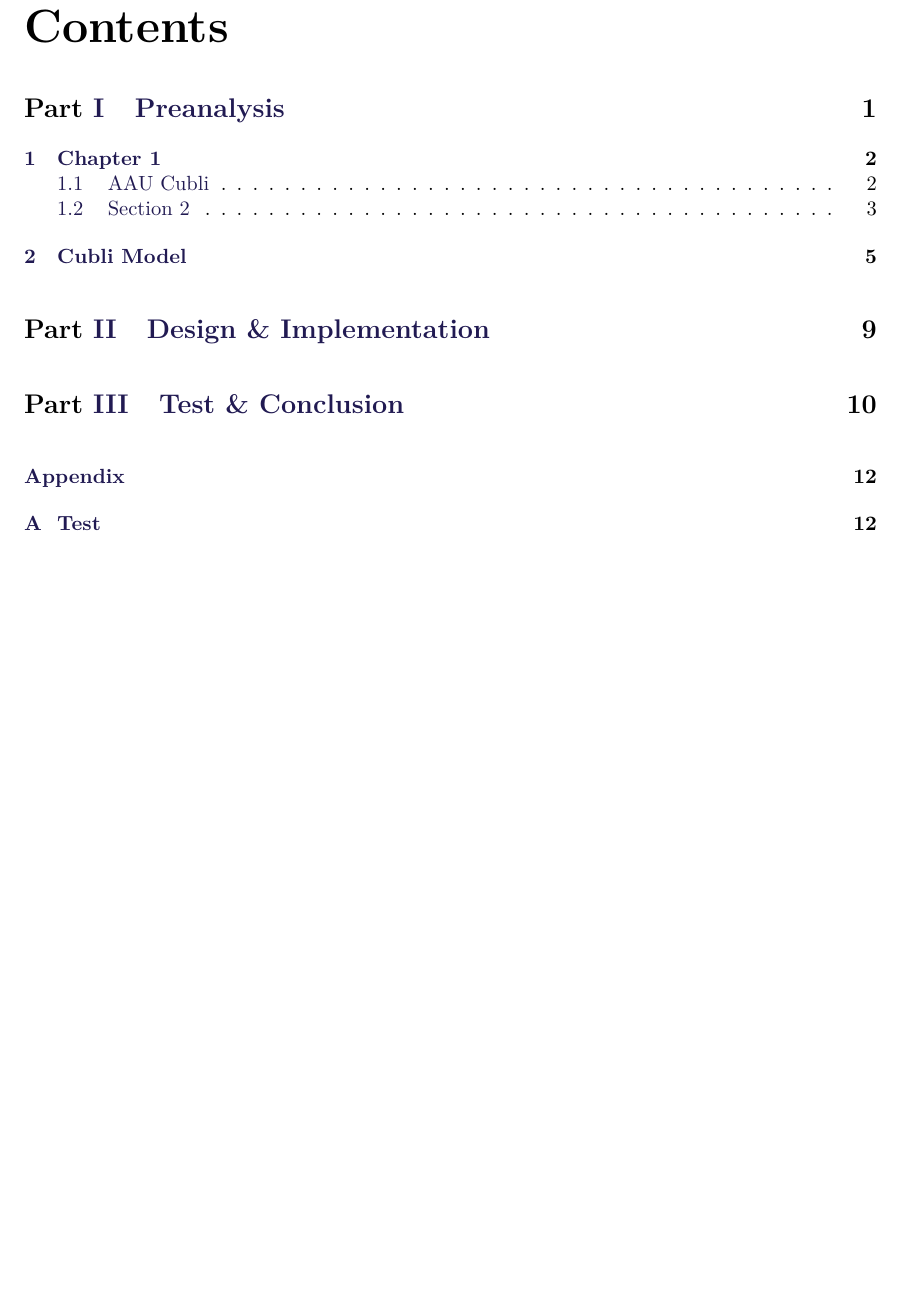
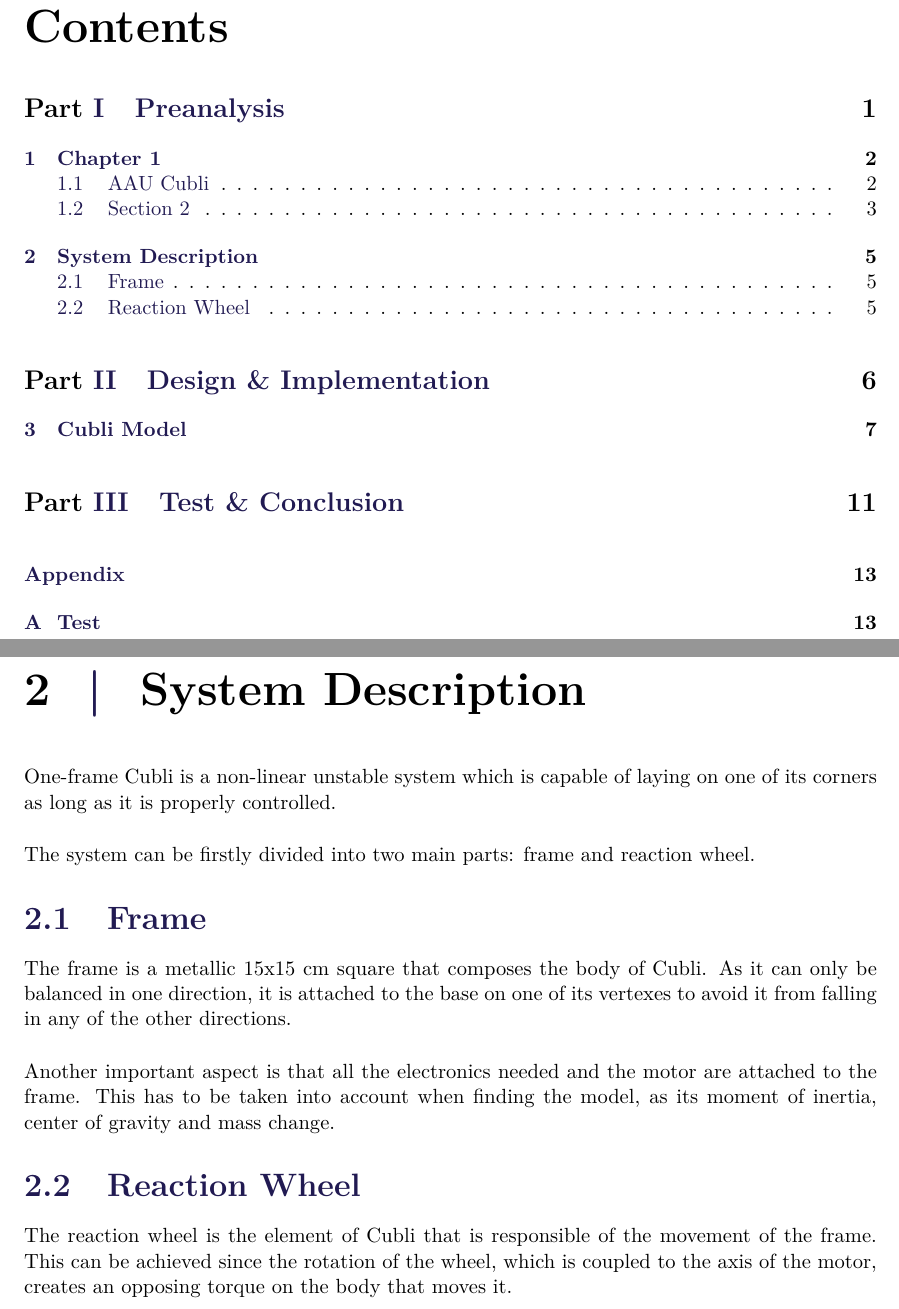
Before and after one commit to AodhAnd/p6-cubli-report, a LaTeX thesis (main.tex, which reads chapters/chapter2/aChapters2.tex, chapters/chapter4/aChapters4.tex): part of page 4 of 18 before the commit and two parts of pages 4 and 10 of 19 after it, the two joined at a grey line, cut so that both start at the same text, the shorter picture padded with empty space. Compiled offline with pdfLaTeX.

Commit message:
Add Part of the System Description and move Cubli Model to Chapter 4

```diff
--- a/chapters/chapter2/aChapters2.tex
+++ b/chapters/chapter2/aChapters2.tex
@@ -1 +1,12 @@
-\chapter{Cubli Model}
+\chapter{System Description}
+One-frame Cubli is a non-linear unstable system which is capable of laying on one of its corners as long as it is properly controlled.
+
+The system can be firstly divided into two main parts: frame and reaction wheel.
+
+\section{Frame}
+The frame is a metallic 15x15 cm square that composes the body of Cubli. As it can only be balanced in one direction, it is attached to the base on one of its vertexes to avoid it from falling in any of the other directions.
+
+Another important aspect is that all the electronics needed and the motor are attached to the frame. This has to be taken into account when finding the model, as its  moment of inertia, center of gravity and mass change.
+
+\section{Reaction Wheel}
+The reaction wheel is the element of Cubli that is responsible of the movement of the frame. This can be achieved since the rotation of the wheel, which is coupled to the axis of the motor, creates an opposing torque on the body that moves it.
--- a/chapters/chapter4/aChapters4.tex
+++ b/chapters/chapter4/aChapters4.tex
@@ -1 +1 @@
-\chapter{Chapter 4}
+\chapter{Cubli Model}
```
Also changed, not shown: main.tex (+3 -2 lines), chapters/chapter4/bCubliModel.tex (renamed from chapters/chapter2/bCubliModel.tex).
